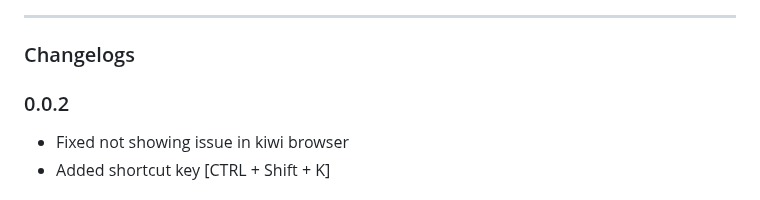
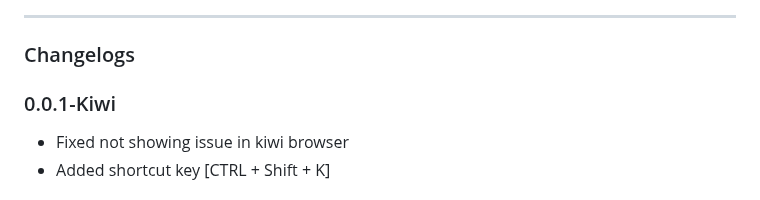
Before and after one commit to RyannKim327/Baybayin-Transliterator-Extension, a Markdown page: ReadMe.md, the part around the change. GitHub-like rendering.

Commit message:
07-16-23 13:14

```diff
--- a/ReadMe.md
+++ b/ReadMe.md
@@ -28,7 +28,7 @@
 ---
 ### Changelogs
 
-### 0.0.2
+### 0.0.1-Kiwi
 * Fixed not showing issue in kiwi browser
 * Added shortcut key [CTRL + Shift + K]
 
```
